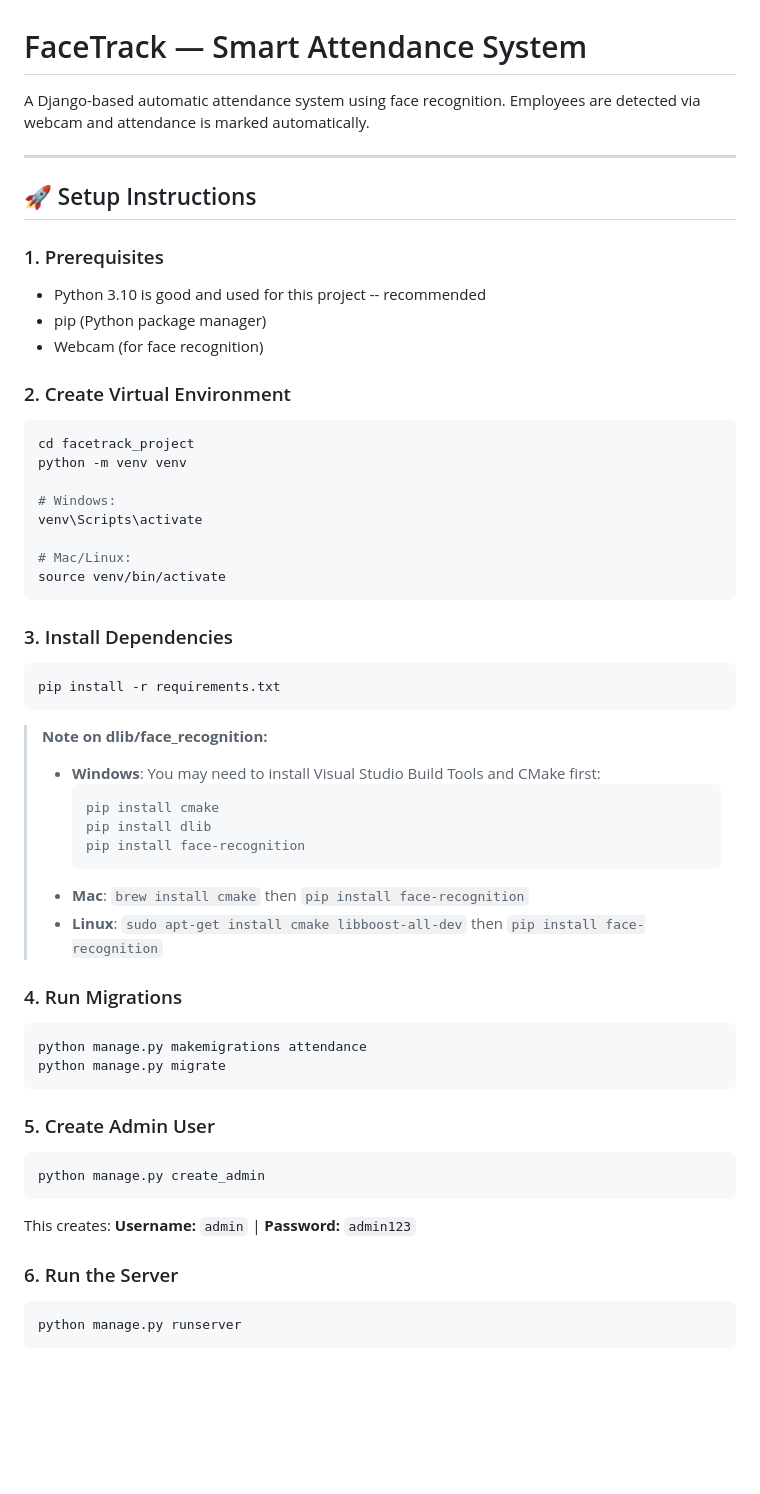
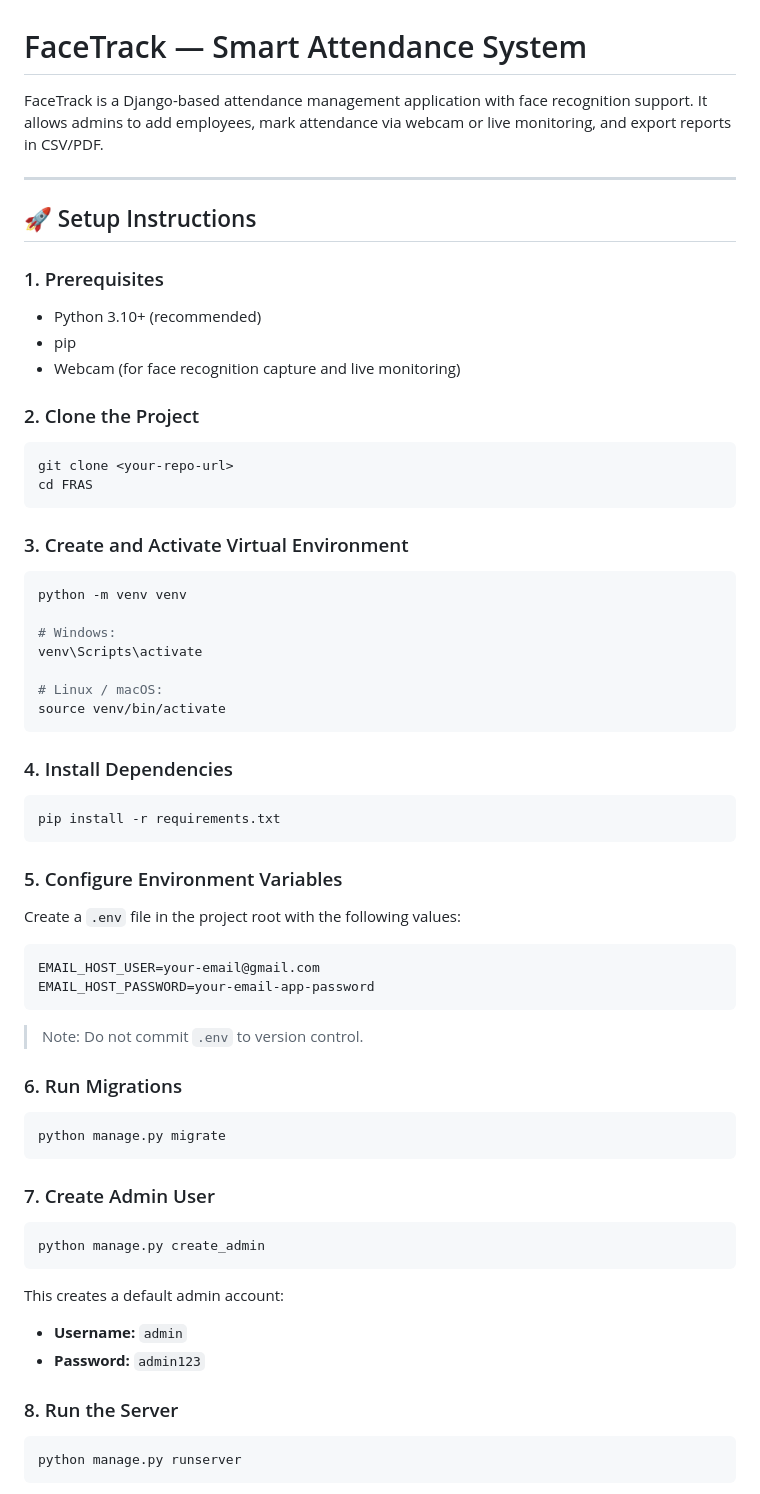
Before and after one commit to mr-aniket-2004/Face_Recognition_System, a Markdown page: README.md, the part around one of its changes. GitHub-like rendering; blank space fills up the shorter version.

````diff
--- a/README.md
+++ b/README.md
@@ -1,57 +1,62 @@
 # FaceTrack — Smart Attendance System
 
-A Django-based automatic attendance system using face recognition.
-Employees are detected via webcam and attendance is marked automatically.
+FaceTrack is a Django-based attendance management application with face recognition support.
+It allows admins to add employees, mark attendance via webcam or live monitoring, and export reports in CSV/PDF.
 
 ---
 
 ## 🚀 Setup Instructions
 
 ### 1. Prerequisites
-- Python 3.10 is good and used for this project -- recommended
-- pip (Python package manager)
-- Webcam (for face recognition)
+- Python 3.10+ (recommended)
+- pip
+- Webcam (for face recognition capture and live monitoring)
 
-### 2. Create Virtual Environment
+### 2. Clone the Project
 ```bash
-cd facetrack_project
+git clone <your-repo-url>
+cd FRAS
+```
+
+### 3. Create and Activate Virtual Environment
+```bash
 python -m venv venv
 
 # Windows:
 venv\Scripts\activate
 
-# Mac/Linux:
+# Linux / macOS:
 source venv/bin/activate
 ```
 
-### 3. Install Dependencies
+### 4. Install Dependencies
 ```bash
 pip install -r requirements.txt
 ```
 
-> **Note on dlib/face_recognition:**
-> - **Windows**: You may need to install Visual Studio Build Tools and CMake first:
->   ```
->   pip install cmake
->   pip install dlib
->   pip install face-recognition
->   ```
-> - **Mac**: `brew install cmake` then `pip install face-recognition`
-> - **Linux**: `sudo apt-get install cmake libboost-all-dev` then `pip install face-recognition`
+### 5. Configure Environment Variables
+Create a `.env` file in the project root with the following values:
+```env
+EMAIL_HOST_USER=your-email@gmail.com
+EMAIL_HOST_PASSWORD=your-email-app-password
+```
 
-### 4. Run Migrations
+> Note: Do not commit `.env` to version control.
+
+### 6. Run Migrations
 ```bash
-python manage.py makemigrations attendance
 python manage.py migrate
 ```
 
-### 5. Create Admin User
+### 7. Create Admin User
 ```bash
 python manage.py create_admin
 ```
-This creates: **Username:** `admin` | **Password:** `admin123`
+This creates a default admin account:
+- **Username:** `admin`
+- **Password:** `admin123`
 
-### 6. Run the Server
+### 8. Run the Server
 ```bash
 python manage.py runserver
 ```
````
Also changed, not shown: other parts of README.md (+107 -48 lines).
